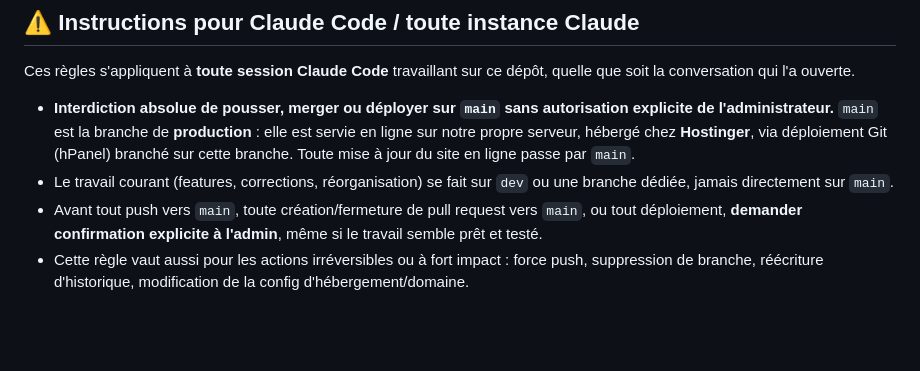
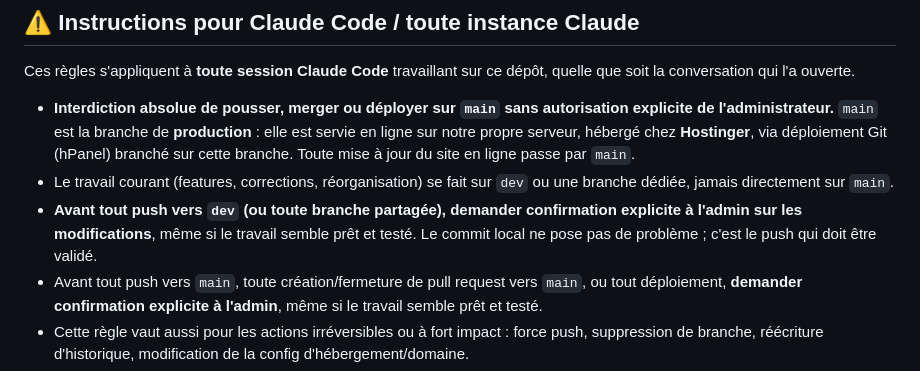
Before and after one commit to saltyhorizonscuba/salty-horizon-website, a Markdown page: README.md, the part around the change. Rendered like a GitHub page; blank space fills up the shorter version.

Commit message:
Update README: require admin confirmation before pushing to dev too
Extends the existing main-branch approval rule to dev/shared branches:
local commits are fine, but pushing to a shared branch needs explicit
admin sign-off first.

```diff
--- a/README.md
+++ b/README.md
@@ -8,6 +8,7 @@ Ces règles s'appliquent à **toute session Claude Code** travaillant sur ce dé
 
 - **Interdiction absolue de pousser, merger ou déployer sur `main` sans autorisation explicite de l'administrateur.** `main` est la branche de **production** : elle est servie en ligne sur notre propre serveur, hébergé chez **Hostinger**, via déploiement Git (hPanel) branché sur cette branche. Toute mise à jour du site en ligne passe par `main`.
 - Le travail courant (features, corrections, réorganisation) se fait sur `dev` ou une branche dédiée, jamais directement sur `main`.
+- **Avant tout push vers `dev` (ou toute branche partagée), demander confirmation explicite à l'admin sur les modifications**, même si le travail semble prêt et testé. Le commit local ne pose pas de problème ; c'est le push qui doit être validé.
 - Avant tout push vers `main`, toute création/fermeture de pull request vers `main`, ou tout déploiement, **demander confirmation explicite à l'admin**, même si le travail semble prêt et testé.
 - Cette règle vaut aussi pour les actions irréversibles ou à fort impact : force push, suppression de branche, réécriture d'historique, modification de la config d'hébergement/domaine.
 - Dépôt GitHub : `github.com/saltyhorizonscuba/salty-horizon-website`. Branches : `main` (prod, protégée par cette règle), `dev` (travail courant).
```
